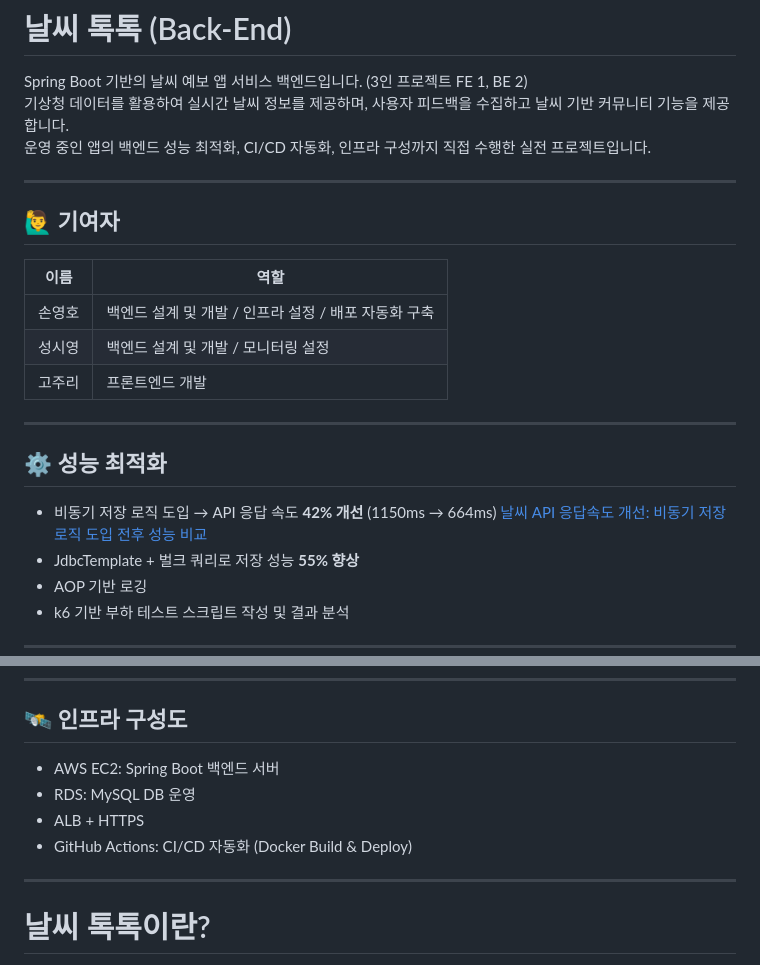
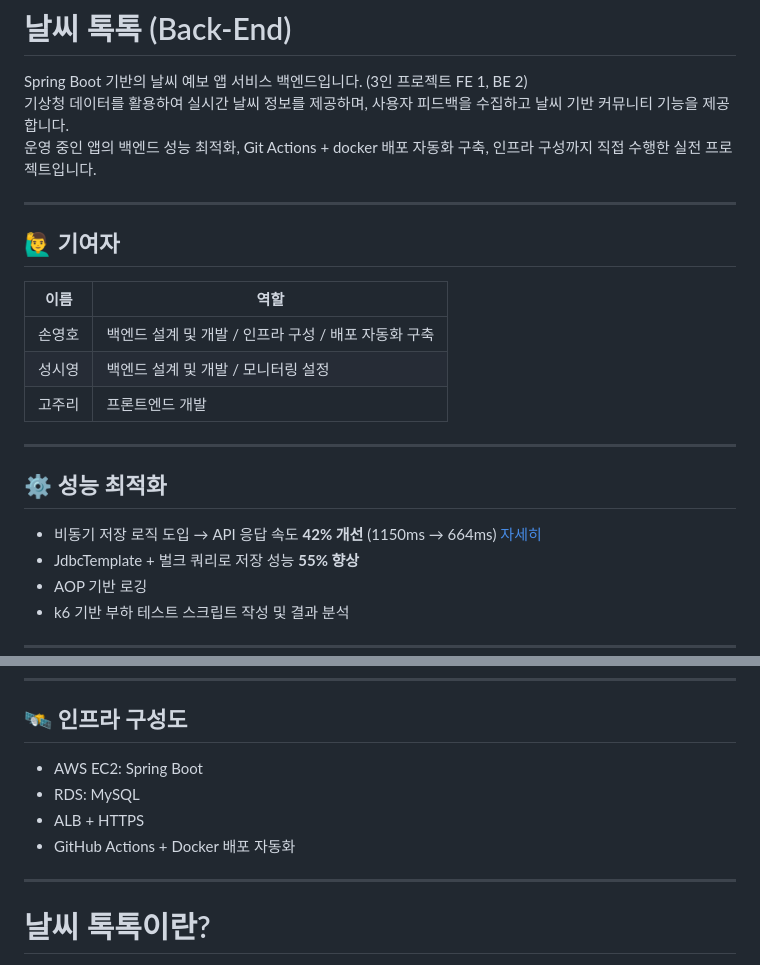
Before and after one commit to bbangHo/weather, a Markdown page: README.md, 2 parts joined by grey strips. Drawn GitHub-style.

```diff
--- a/README.md
+++ b/README.md
@@ -6,14 +6,14 @@
 
 Spring Boot 기반의 날씨 예보 앱 서비스 백엔드입니다. (3인 프로젝트 FE 1, BE 2)
 기상청 데이터를 활용하여 실시간 날씨 정보를 제공하며, 사용자 피드백을 수집하고 날씨 기반 커뮤니티 기능을 제공합니다.
-운영 중인 앱의 백엔드 성능 최적화, CI/CD 자동화, 인프라 구성까지 직접 수행한 실전 프로젝트입니다.
+운영 중인 앱의 백엔드 성능 최적화, Git Actions + docker 배포 자동화 구축, 인프라 구성까지 직접 수행한 실전 프로젝트입니다.
 
 ---
 
 ## 🙋‍♂️ 기여자
 | 이름 | 역할 |
 |------|------|
-| 손영호 |	백엔드 설계 및 개발 / 인프라 설정 / 배포 자동화 구축
+| 손영호 |	백엔드 설계 및 개발 / 인프라 구성 / 배포 자동화 구축
 | 성시영 |	백엔드 설계 및 개발 / 모니터링 설정
 | 고주리 |	프론트엔드 개발
 
@@ -21,7 +21,7 @@ Spring Boot 기반의 날씨 예보 앱 서비스 백엔드입니다. (3인 프
 
 ## ⚙️ 성능 최적화
 
-- 비동기 저장 로직 도입 → API 응답 속도 **42% 개선** (1150ms → 664ms) [날씨 API 응답속도 개선: 비동기 저장 로직 도입 전후 성능 비교](https://github.com/bbangHo/weather/wiki/%EB%82%A0%EC%94%A8-API-%EC%9D%91%EB%8B%B5%EC%86%8D%EB%8F%84-%EA%B0%9C%EC%84%A0:-%EB%B9%84%EB%8F%99%EA%B8%B0-%EC%A0%80%EC%9E%A5-%EB%A1%9C%EC%A7%81-%EB%8F%84%EC%9E%85-%EC%A0%84%ED%9B%84-%EC%84%B1%EB%8A%A5-%EB%B9%84%EA%B5%90)
+- 비동기 저장 로직 도입 → API 응답 속도 **42% 개선** (1150ms → 664ms) [자세히](https://github.com/bbangHo/weather/wiki/%EB%82%A0%EC%94%A8-API-%EC%9D%91%EB%8B%B5%EC%86%8D%EB%8F%84-%EA%B0%9C%EC%84%A0:-%EB%B9%84%EB%8F%99%EA%B8%B0-%EC%A0%80%EC%9E%A5-%EB%A1%9C%EC%A7%81-%EB%8F%84%EC%9E%85-%EC%A0%84%ED%9B%84-%EC%84%B1%EB%8A%A5-%EB%B9%84%EA%B5%90)
 - JdbcTemplate + 벌크 쿼리로 저장 성능 **55% 향상**
 - AOP 기반 로깅
 - k6 기반 부하 테스트 스크립트 작성 및 결과 분석
@@ -45,10 +45,10 @@ Spring Boot 기반의 날씨 예보 앱 서비스 백엔드입니다. (3인 프
 
 ## 🛰️ 인프라 구성도
 
-- AWS EC2: Spring Boot 백엔드 서버
-- RDS: MySQL DB 운영
+- AWS EC2: Spring Boot
+- RDS: MySQL
 - ALB + HTTPS
-- GitHub Actions: CI/CD 자동화 (Docker Build & Deploy)
+- GitHub Actions + Docker 배포 자동화
 
 ---
 
```
